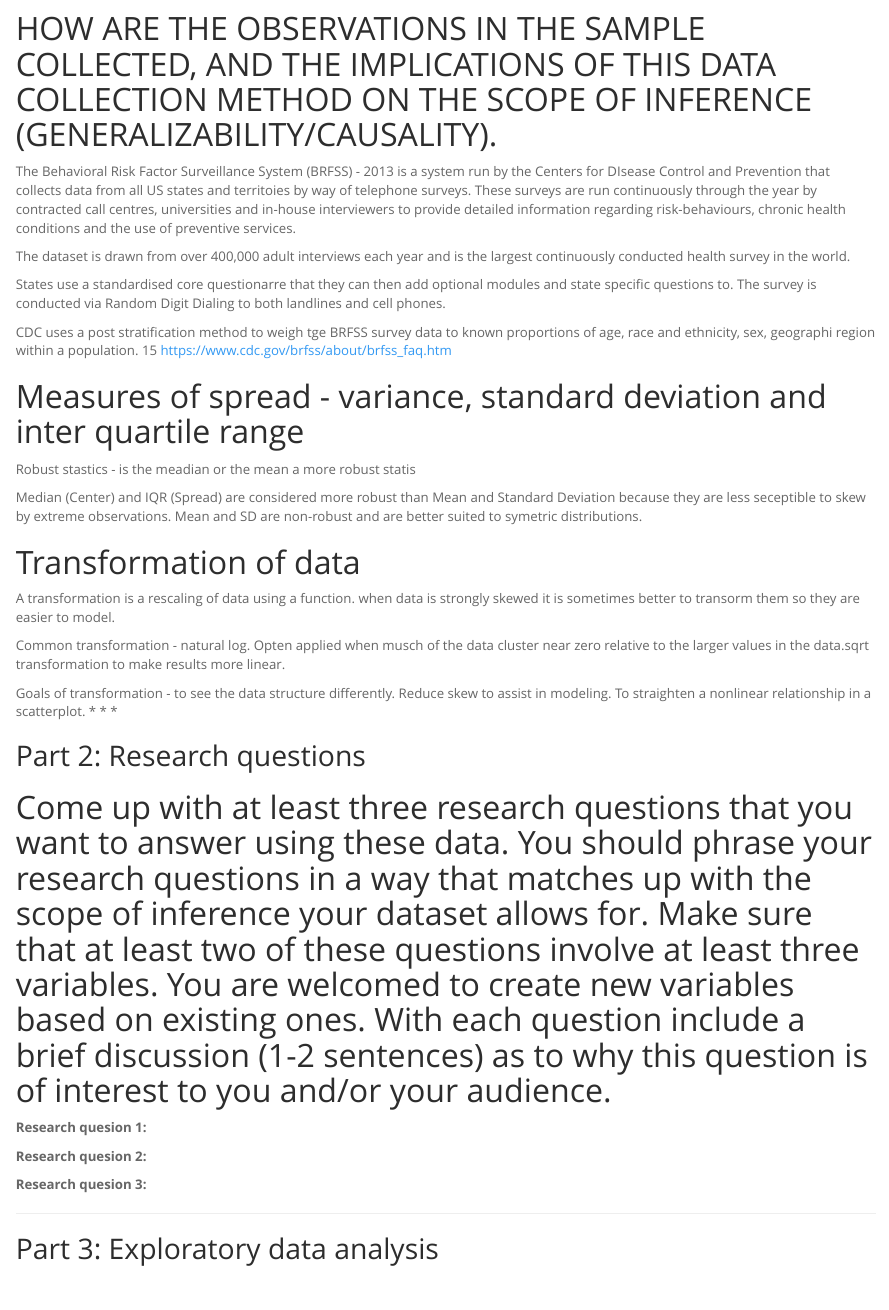
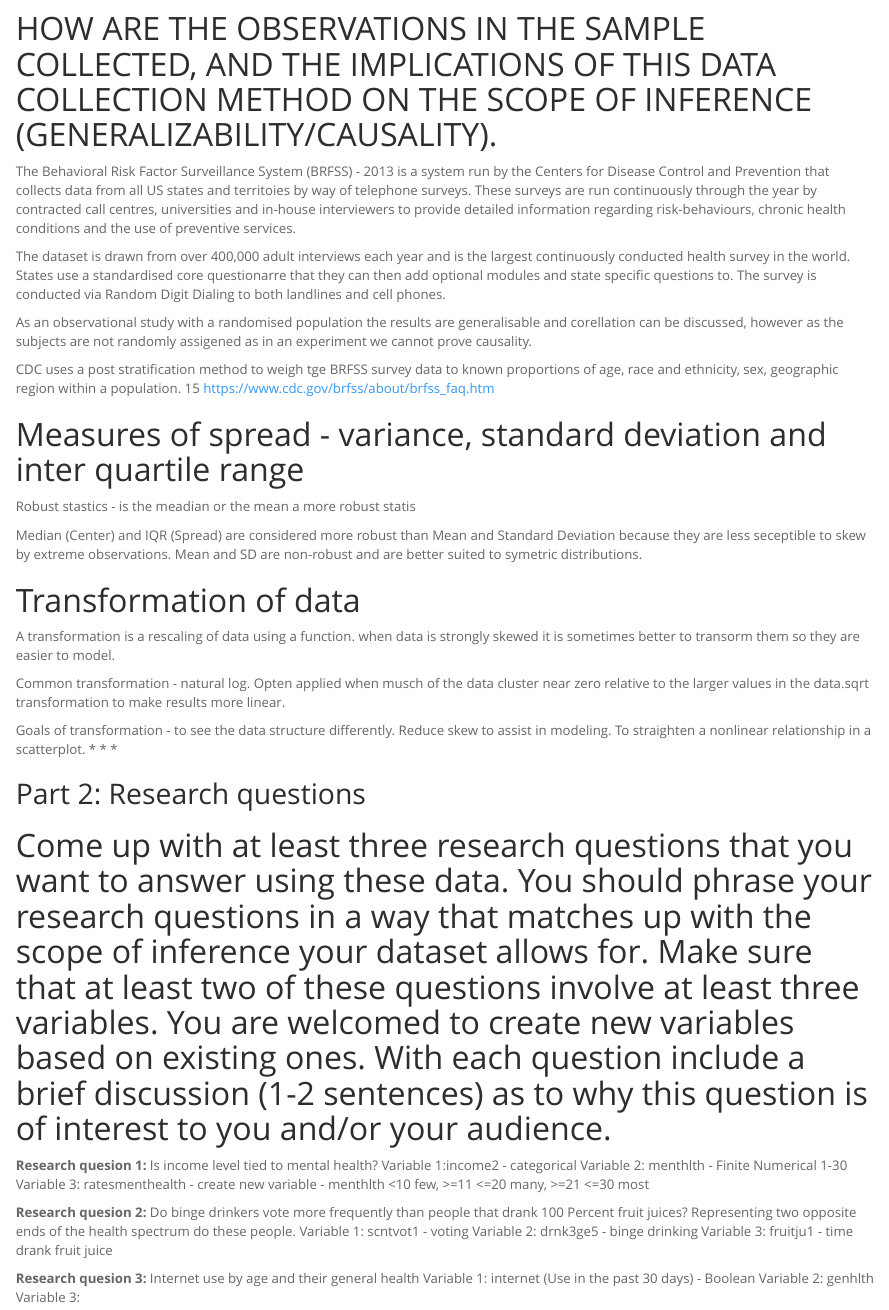
Before and after one commit to NBarnfield/Intro-To-Probability-Capstone, an R Markdown document (intro_data_prob_project.rmd): the page in a window 1100 px wide, from 480 px down. Rendered offline with R 4.5, knitr and Pandoc, with nearby package versions; some code elsewhere in the file could not run offline.

Commit message:
define last question

```diff
--- a/intro_data_prob_project.rmd
+++ b/intro_data_prob_project.rmd
@@ -29,13 +29,13 @@ load("brfss2013.RData")
 
 # HOW ARE THE OBSERVATIONS IN THE SAMPLE COLLECTED, AND THE IMPLICATIONS OF THIS DATA COLLECTION METHOD ON THE SCOPE OF INFERENCE (GENERALIZABILITY/CAUSALITY).
 
-The Behavioral Risk Factor Surveillance System (BRFSS) - 2013 is a system run by the Centers for DIsease Control and Prevention that collects data from all US states and territoies by way of telephone surveys. These surveys are run continuously through the year by contracted call centres, universities and in-house interviewers to provide detailed information regarding risk-behaviours, chronic health conditions and the use of preventive services.
+The Behavioral Risk Factor Surveillance System (BRFSS) - 2013 is a system run by the Centers for Disease Control and Prevention that collects data from all US states and territoies by way of telephone surveys. These surveys are run continuously through the year by contracted call centres, universities and in-house interviewers to provide detailed information regarding risk-behaviours, chronic health conditions and the use of preventive services.
 
-The dataset is drawn from over 400,000 adult interviews each year and is the largest continuously conducted health survey in the world.
+The dataset is drawn from over 400,000 adult interviews each year and is the largest continuously conducted health survey in the world. States use a standardised core questionarre that they can then add optional modules and state specific questions to. The survey is conducted via Random Digit Dialing to both landlines and cell phones.
 
-States use a standardised core questionarre that they can then add optional modules and state specific questions to. The survey is conducted via Random Digit Dialing to both landlines and cell phones.
+As an observational study with a randomised population the results are generalisable and corellation can be discussed, however as the subjects are not randomly assigened as in an experiment we cannot prove causality.
 
-CDC uses a post stratification method to weigh tge BRFSS survey data to known proportions of age, race and ethnicity, sex, geographi region within a population.
+CDC uses a post stratification method to weigh tge BRFSS survey data to known proportions of age, race and ethnicity, sex, geographic region within a population.
 15 https://www.cdc.gov/brfss/about/brfss_faq.htm
 
 # Measures of spread - variance, standard deviation and inter quartile range
@@ -58,11 +58,22 @@ Goals of transformation - to see the data structure differently. Reduce skew to
 # Come up with at least three research questions that you want to answer using these data. You should phrase your research questions in a way that matches up with the scope of inference your dataset allows for. Make sure that at least two of these questions involve at least three variables. You are welcomed to create new variables based on existing ones. With each question include a brief discussion (1-2 sentences) as to why this question is of interest to you and/or your audience.
 
 **Research quesion 1:**
+Is income level tied to mental health?
+Variable 1:income2 - categorical
+Variable 2: menthlth - Finite Numerical 1-30
+Variable 3: ratesmenthealth - create new variable - menthlth <10 few, >=11 <=20 many, >=21 <=30 most
 
 **Research quesion 2:**
+Do binge drinkers vote more frequently than people that drank 100 Percent fruit juices? Representing two opposite ends of the health spectrum do these people.
+Variable 1: scntvot1 - voting
+Variable 2: drnk3ge5 - binge drinking
+Variable 3: fruitju1 - time drank fruit juice
 
 **Research quesion 3:**
-
+Internet use by age and their general health
+Variable 1: internet (Use in the past 30 days) - Boolean
+Variable 2: genhlth
+Variable 3:
 
 * * *
 
```
Also changed, not shown: intro_data_prob_project.html.
